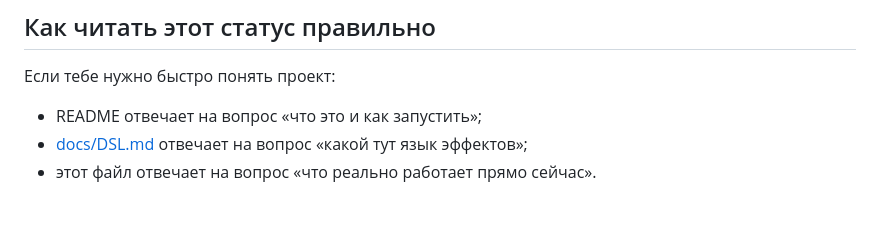
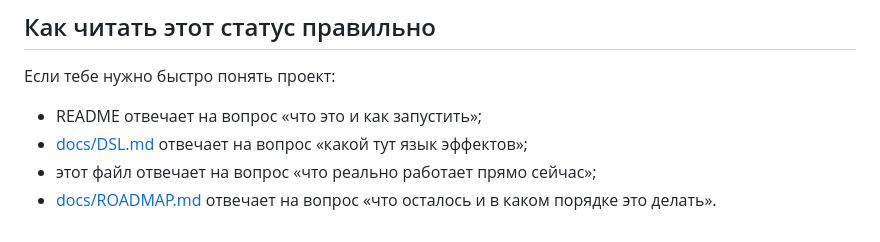
Before and after one commit to GOODWORKRINKZ/mylamp, a Markdown page: docs/STATUS.md, the part around the change. GitHub-like rendering.

```diff
--- a/docs/STATUS.md
+++ b/docs/STATUS.md
@@ -75,4 +75,5 @@
 
 - README отвечает на вопрос «что это и как запустить»;
 - [docs/DSL.md](DSL.md) отвечает на вопрос «какой тут язык эффектов»;
-- этот файл отвечает на вопрос «что реально работает прямо сейчас».
+- этот файл отвечает на вопрос «что реально работает прямо сейчас»;
+- [docs/ROADMAP.md](ROADMAP.md) отвечает на вопрос «что осталось и в каком порядке это делать».
```
Also changed, not shown: README.md (+1 -0 lines), docs/ROADMAP.md (added, +388 -0 lines).
